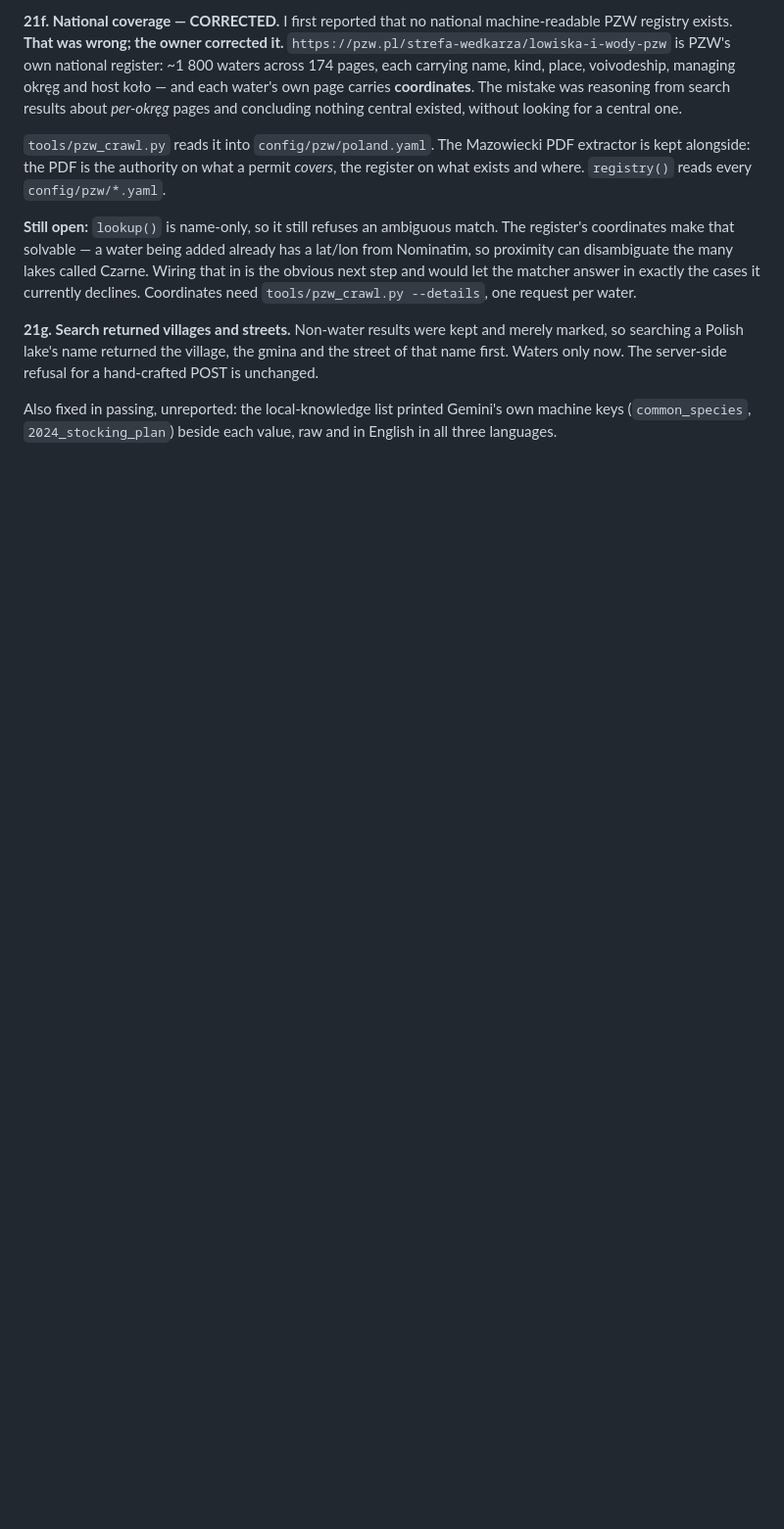
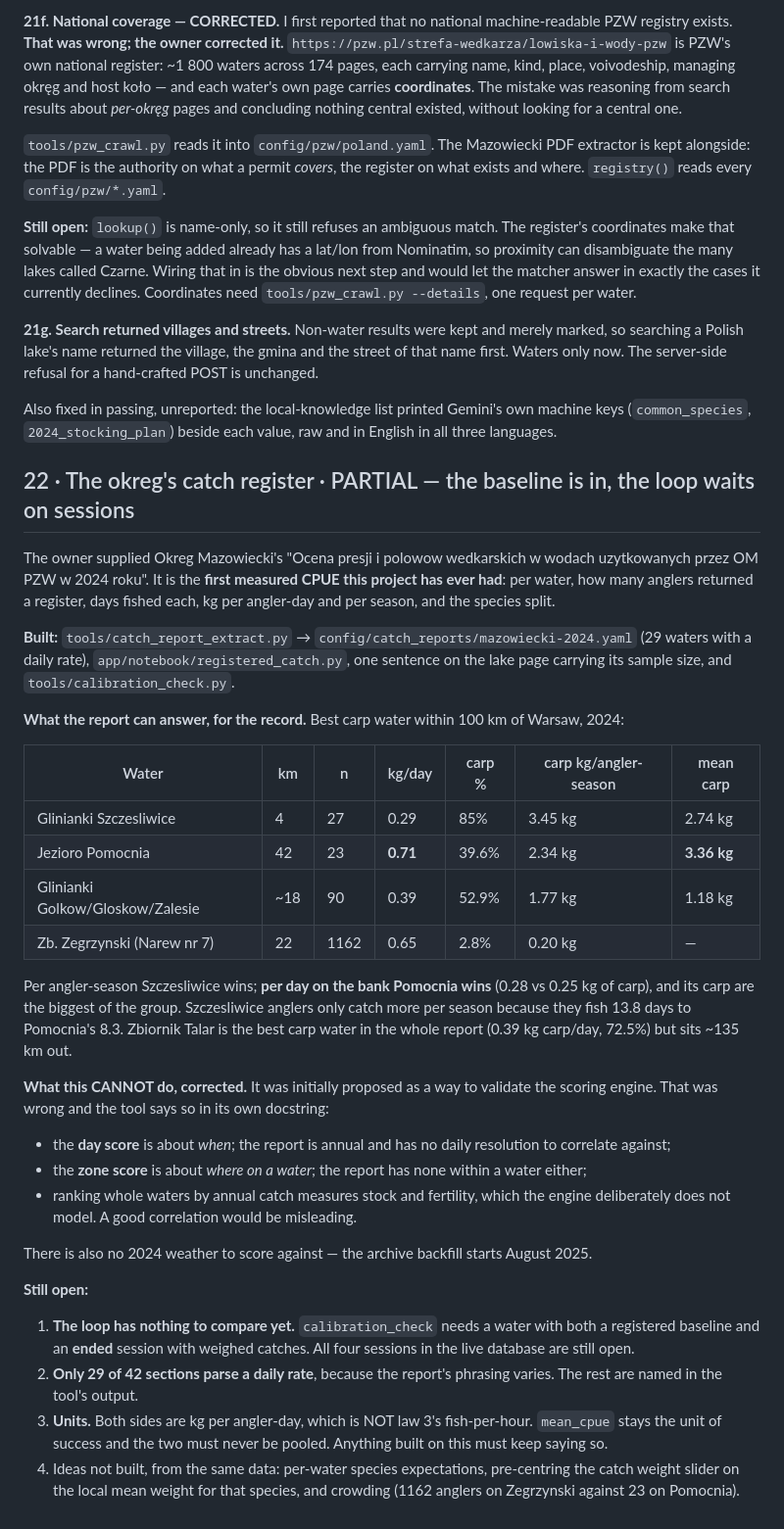
Before and after one commit to kyaraslav-cell/fwapp, a Markdown page: docs/09-BACKLOG.md, the part around the change. Shown at 98% size. Drawn GitHub-style; blank space fills up the shorter version.

Commit message:
Record the catch-register work, and what it cannot calibrate
Includes the answer the report was fetched for - the best carp waters within
100 km of Warsaw - and the correction that this data cannot validate the day
or zone score, which is how it was first proposed.

Co-Authored-By: Claude Opus 5 <noreply@anthropic.com>

```diff
--- a/docs/09-BACKLOG.md
+++ b/docs/09-BACKLOG.md
@@ -827,3 +827,59 @@ refusal for a hand-crafted POST is unchanged.
 Also fixed in passing, unreported: the local-knowledge list printed Gemini's
 own machine keys (`common_species`, `2024_stocking_plan`) beside each value,
 raw and in English in all three languages.
+
+
+## 22 · The okreg's catch register · PARTIAL — the baseline is in, the loop waits on sessions
+
+The owner supplied Okreg Mazowiecki's "Ocena presji i polowow wedkarskich w
+wodach uzytkowanych przez OM PZW w 2024 roku". It is the **first measured CPUE
+this project has ever had**: per water, how many anglers returned a register,
+days fished each, kg per angler-day and per season, and the species split.
+
+**Built:** `tools/catch_report_extract.py` → `config/catch_reports/mazowiecki-2024.yaml`
+(29 waters with a daily rate), `app/notebook/registered_catch.py`, one sentence
+on the lake page carrying its sample size, and `tools/calibration_check.py`.
+
+**What the report can answer, for the record.** Best carp water within 100 km
+of Warsaw, 2024:
+
+| Water | km | n | kg/day | carp % | carp kg/angler-season | mean carp |
+|---|---|---|---|---|---|---|
+| Glinianki Szczesliwice | 4 | 27 | 0.29 | 85% | 3.45 kg | 2.74 kg |
+| Jezioro Pomocnia | 42 | 23 | **0.71** | 39.6% | 2.34 kg | **3.36 kg** |
+| Glinianki Golkow/Gloskow/Zalesie | ~18 | 90 | 0.39 | 52.9% | 1.77 kg | 1.18 kg |
+| Zb. Zegrzynski (Narew nr 7) | 22 | 1162 | 0.65 | 2.8% | 0.20 kg | — |
+
+Per angler-season Szczesliwice wins; **per day on the bank Pomocnia wins**
+(0.28 vs 0.25 kg of carp), and its carp are the biggest of the group.
+Szczesliwice anglers only catch more per season because they fish 13.8 days to
+Pomocnia's 8.3. Zbiornik Talar is the best carp water in the whole report
+(0.39 kg carp/day, 72.5%) but sits ~135 km out.
+
+**What this CANNOT do, corrected.** It was initially proposed as a way to
+validate the scoring engine. That was wrong and the tool says so in its own
+docstring:
+
+- the **day score** is about *when*; the report is annual and has no daily
+  resolution to correlate against;
+- the **zone score** is about *where on a water*; the report has none within a
+  water either;
+- ranking whole waters by annual catch measures stock and fertility, which the
+  engine deliberately does not model. A good correlation would be misleading.
+
+There is also no 2024 weather to score against — the archive backfill starts
+August 2025.
+
+**Still open:**
+
+1. **The loop has nothing to compare yet.** `calibration_check` needs a water
+   with both a registered baseline and an **ended** session with weighed
+   catches. All four sessions in the live database are still open.
+2. **Only 29 of 42 sections parse a daily rate**, because the report's phrasing
+   varies. The rest are named in the tool's output.
+3. **Units.** Both sides are kg per angler-day, which is NOT law 3's
+   fish-per-hour. `mean_cpue` stays the unit of success and the two must never
+   be pooled. Anything built on this must keep saying so.
+4. Ideas not built, from the same data: per-water species expectations,
+   pre-centring the catch weight slider on the local mean weight for that
+   species, and crowding (1162 anglers on Zegrzynski against 23 on Pomocnia).
```
Also changed, not shown: docs/10-SESSION-HANDOVER.md (+2 -0 lines).
